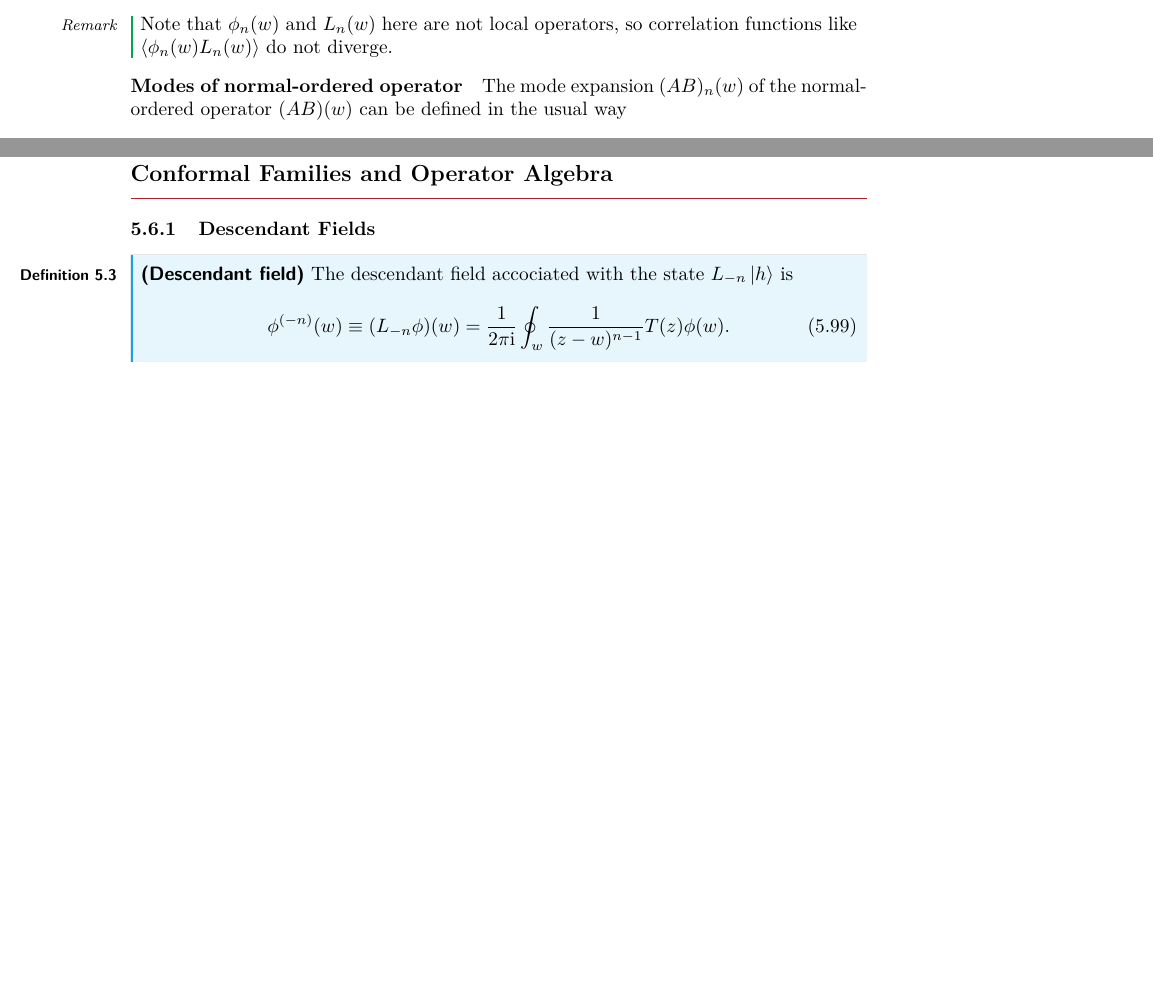
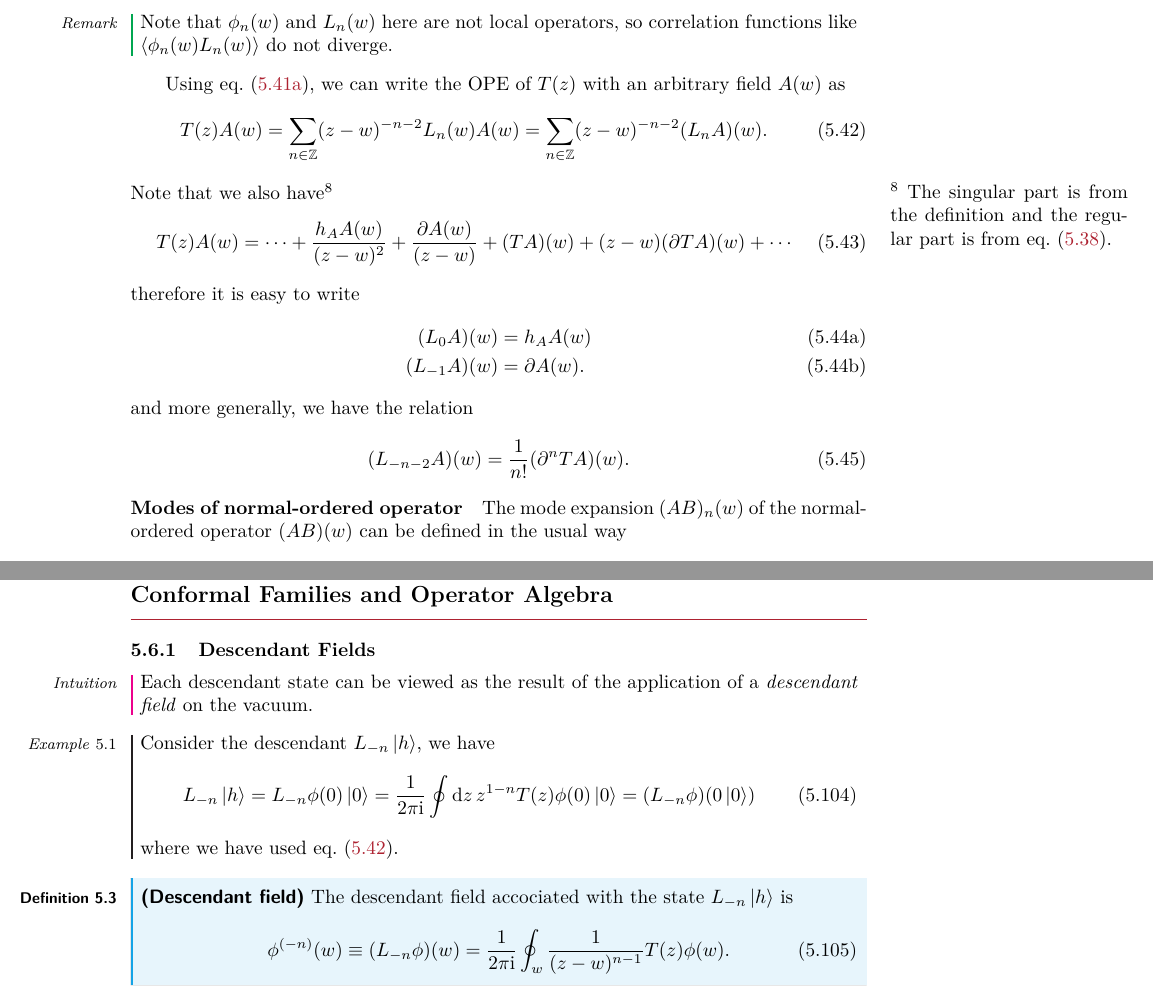
Before and after one commit to Zhou-Shangjie/Conformal-Field-Theory, a LaTeX document (Conformal-Field-Theory.tex): two parts of pages 47 and 55 of 61 before the commit and two parts of pages 47 and 56 of 62 after it, joined at a grey line, cut so that both start at the same text, the shorter picture padded with empty space. Compiled offline with pdfLaTeX.

Commit message:
added descendant fields

```diff
--- a/Conformal-Field-Theory.tex
+++ b/Conformal-Field-Theory.tex
@@ -1953,13 +1957,34 @@ We can expand an field operator around an arbitrary point $w$ as
 and energy-momentum tensor operator can be expanded as
 \begin{subequations}
     \begin{align}
-        T(z)=   & \sum_{n\in\mathbb{Z}}(z-w)^{-n-2}L_n(w)          \\
+        T(z)=   & \sum_{n\in\mathbb{Z}}(z-w)^{-n-2}L_n(w)  \label{eq:operator:normal_o:T_L_1}        \\
         L_n(w)= & \frac{1}{2\pi\ii}\oint_w\dd[]{z}(z-w)^{n+1}T(z).
     \end{align}
 \end{subequations}
 \begin{remark}
     Note that $\phi_n(w)$ and $L_n(w)$ here are not local operators, so correlation functions like $\expval{\phi_n(w)L_n(w)}$ do not diverge.
 \end{remark}
+
+
+Using \cref{eq:operator:normal_o:T_L_1}, we can write the OPE of $T(z)$ with an arbitrary field $A(w)$ as
+\begin{align}
+    T(z)A(w)=\sum_{n\in\mathbb{Z}}(z-w)^{-n-2}L_n(w)A(w)=\sum_{n\in\mathbb{Z}}(z-w)^{-n-2}(L_n A)(w).\label{eq:operator:normal_o:T_A_L_A}
+\end{align}
+Note that we also have\sidenote{The singular part is from the definition and the regular part is from \cref{eq:operator:normal_o:regular_A_B}.}
+\begin{align}
+    T(z)A(w)=\cdots+\frac{h_A A(w)}{(z-w)^2}+\frac{\partial A(w)}{(z-w)}+(TA)(w)+(z-w)(\partial TA)(w)+\cdots
+\end{align}
+therefore it is easy to write
+\begin{subequations}
+    \begin{align}
+        (L_0 A)(w)&=h_A A(w)\\
+        (L_{-1}A)(w)&=\partial A(w).
+    \end{align}
+\end{subequations}
+and more generally, we have the relation
+\begin{align}
+    (L_{-n-2}A)(w)=\frac{1}{n!}(\partial^n TA)(w).
+\end{align}
 
 \paragraph{Modes of normal-ordered operator}
 The mode expansion $(AB)_n(w)$ of the normal-ordered operator $(AB)(w)$ can be defined in the usual way
@@ -2358,6 +2383,16 @@ The expressions for $L_0$ and $\bar{L}_0$ are given by the following without der
 \subsection{The Free Fermion}
 \subsection{Conformal Families and Operator Algebra}
 \subsubsection{Descendant Fields}
+\begin{intu}
+    Each descendant state can be viewed as the result of the application of a \textit{descendant field} on the vacuum.
+\end{intu}
+\begin{example}
+    Consider the descendant $L_{-n}\ket{h}$, we have
+    \begin{align}
+        L_{-n}\ket{h}=L_{-n}\phi(0)\ket{0}=\frac{1}{2\pi\ii}\oint\dd{z}z^{1-n}T(z)\phi(0)\ket{0}=(L_{-n}\phi)(0\ket{0})
+    \end{align}
+    where we have used \cref{eq:operator:normal_o:T_A_L_A}.
+\end{example}
 \begin{definition}[Descendant field]
     The descendant field accociated with the state $L_{-n}\ket{h}$ is
     \begin{align}
```
Also changed, not shown: Conformal-Field-Theory.tex (6 more changed lines).
